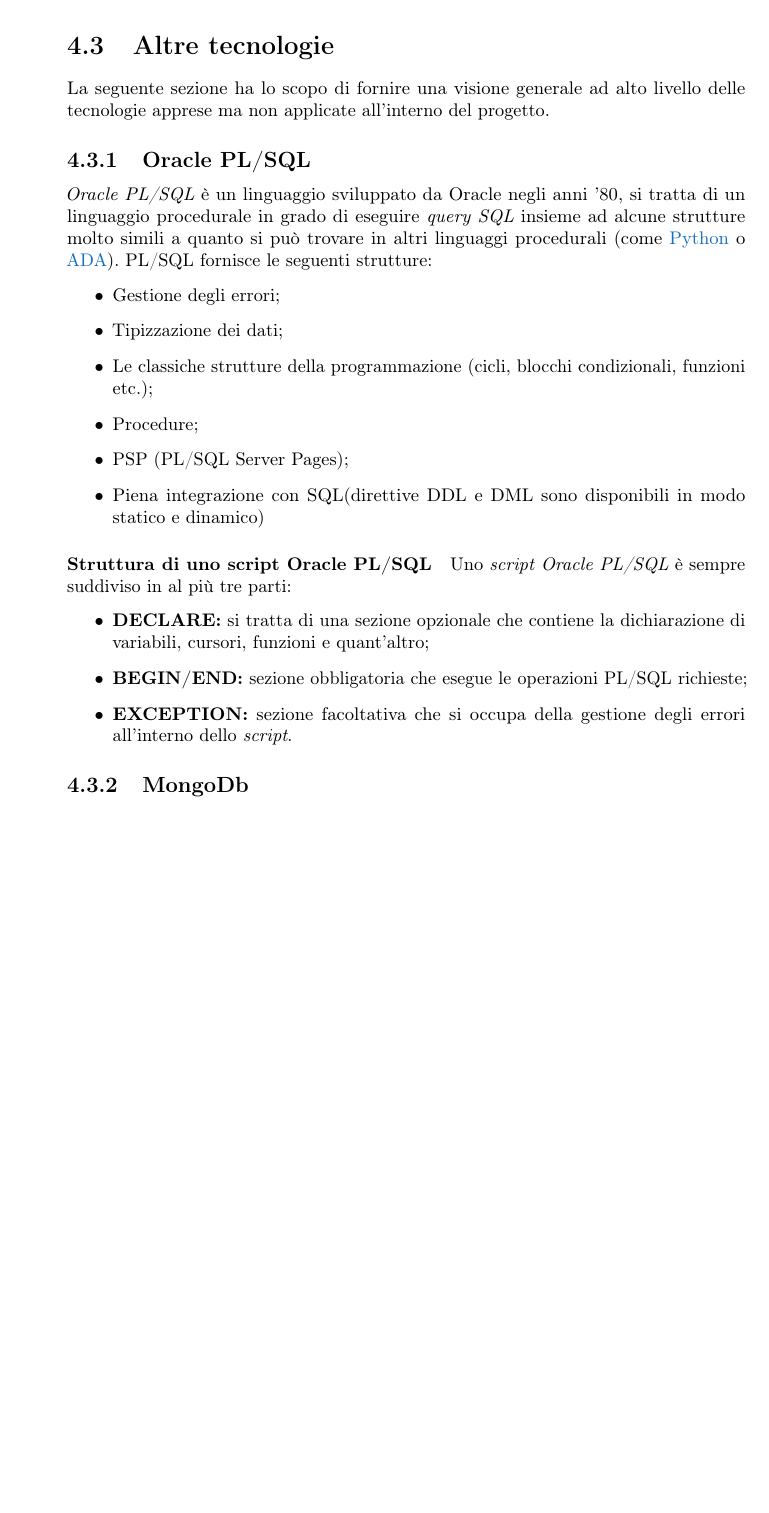
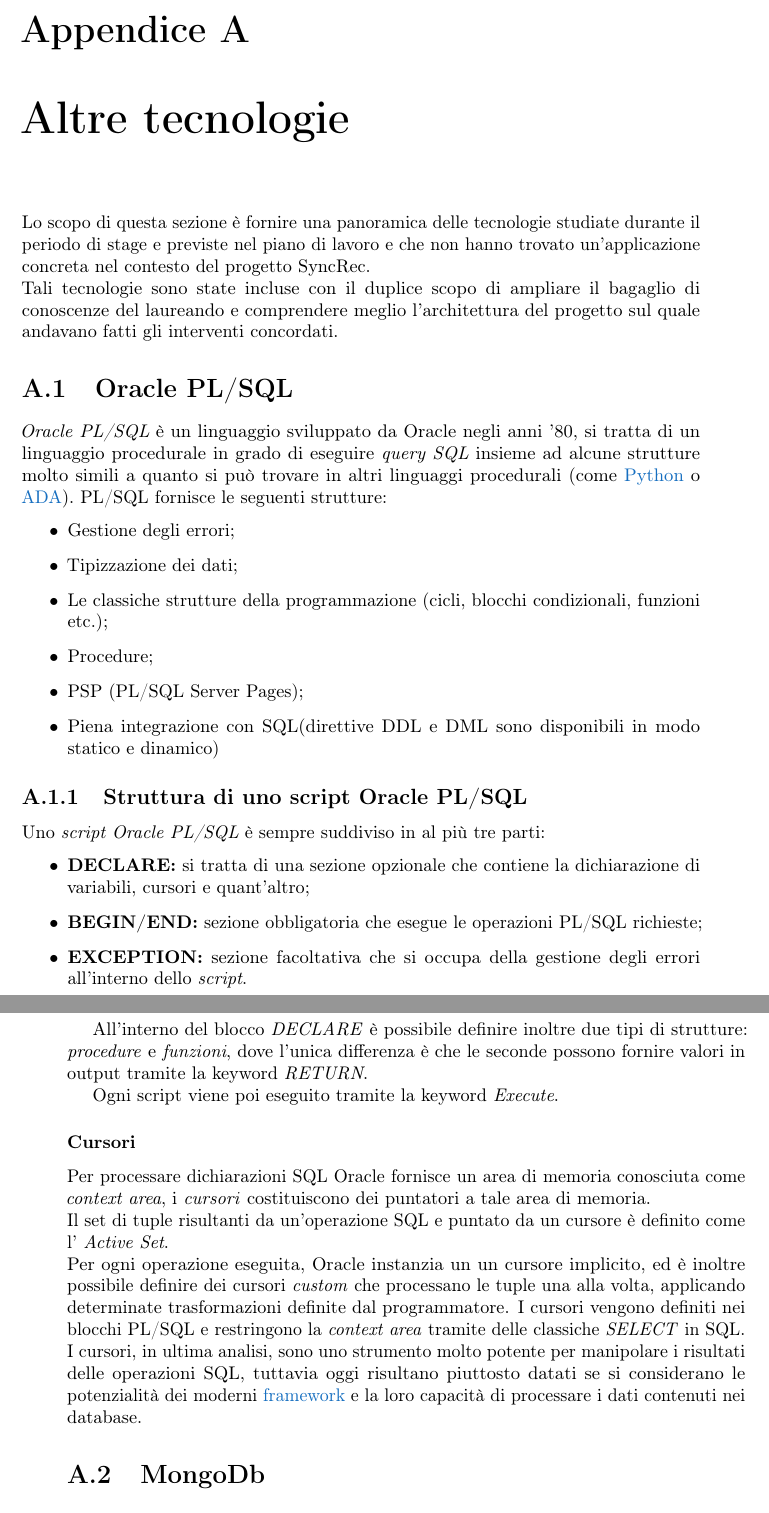
Before and after one commit to ludobrocca/Tesi, a LaTeX thesis (tesi.tex, which reads capitoli/capitolo-4.tex, capitoli/capitolo-A.tex): part of page 26 of 28 before the commit and two parts of pages 27 and 28 of 30 after it, the two joined at a grey line, cut at the place of the change, the shorter picture padded with empty space. Compiled offline with pdfLaTeX.

Commit message:
cominciata appendice

```diff
--- a/capitoli/capitolo-4.tex
+++ b/capitoli/capitolo-4.tex
@@ -132,28 +132,3 @@ I pacchetti sono memorizzati in un database remoto chiamato \textit{npm registry
 \subsection{Bootstrap}
 \textit{Bootstrap} è una raccolta di strumenti \gls{open-source} per lo sviluppo di siti e applicazioni web. Essa contiene moduli basati su \textit{HTML} e \textit{CSS} per la creazione dei componenti facenti parte di un'interfaccia (moduli, pulsanti e navigazione), insieme all'integrazione con alcune componenti opzionali di \textit{JavaScript}.\\
 Si tratta di un \textit{toolkit} compatibile con tutti i browser moderni e facente ampio uso del \textit{responsive web design}, è stato integrato nel progetto allo scopo di applicare rapidamente uno stile comune agli elementi facenti parte dell'applicazione.
-
-\section{Altre tecnologie}
-La seguente sezione ha lo scopo di fornire una visione generale ad alto livello delle tecnologie apprese ma non applicate all'interno del progetto.
-
-\subsection{Oracle PL/SQL}
-\textit{Oracle PL/SQL} è un linguaggio sviluppato da Oracle negli anni '80, si tratta di un linguaggio procedurale in grado di eseguire \textit{query SQL} insieme ad alcune strutture molto simili a quanto si può trovare in altri linguaggi procedurali (come \gls{Python} o \gls{ADA}).
-PL/SQL fornisce le seguenti strutture:
-\begin{itemize}
-	\item Gestione degli errori;
-	\item Tipizzazione dei dati;
-	\item Le classiche strutture della programmazione (cicli, blocchi condizionali, funzioni etc.);
-	\item Procedure;
-	\item PSP (PL/SQL Server Pages);
-	\item Piena integrazione con SQL(direttive DDL e DML sono disponibili in modo statico e dinamico)
-\end{itemize}
-
-\paragraph{Struttura di uno script Oracle PL/SQL}
-Uno \textit{script Oracle PL/SQL} è sempre suddiviso in al più tre parti:
-\begin{itemize}
-	\item \textbf{DECLARE:} si tratta di una sezione opzionale che contiene la dichiarazione di variabili, cursori, funzioni e quant'altro;
-	\item \textbf{BEGIN/END:} sezione obbligatoria che esegue le operazioni PL/SQL richieste;
-	\item \textbf{EXCEPTION:} sezione facoltativa che si occupa della gestione degli errori all'interno dello \textit{script}.
-\end{itemize}
-
-\subsection{MongoDb}
--- a/capitoli/capitolo-A.tex
+++ b/capitoli/capitolo-A.tex
@@ -2,8 +2,44 @@
 % !TEX TS-program = pdflatex
 % !TEX root = ../tesi.tex
 
+%\epigraph{Citazione}{Autore della citazione}
+
 %**************************************************************
-\chapter{Appendice A}
+\chapter{Altre tecnologie} \label{Appendice-1}
 %**************************************************************
 
-\epigraph{Citazione}{Autore della citazione}
+Lo scopo di questa sezione è fornire una panoramica delle tecnologie studiate durante il periodo di stage e previste nel piano di lavoro e che non hanno trovato un'applicazione concreta nel contesto del progetto SyncRec.\\
+Tali tecnologie sono state incluse con il duplice scopo di ampliare il bagaglio di conoscenze del laureando e comprendere meglio l'architettura del progetto sul quale andavano fatti gli interventi concordati.
+
+\section{Oracle PL/SQL}
+\textit{Oracle PL/SQL} è un linguaggio sviluppato da Oracle negli anni '80, si tratta di un linguaggio procedurale in grado di eseguire \textit{query SQL} insieme ad alcune strutture molto simili a quanto si può trovare in altri linguaggi procedurali (come \gls{Python} o \gls{ADA}).
+PL/SQL fornisce le seguenti strutture:
+\begin{itemize}
+	\item Gestione degli errori;
+	\item Tipizzazione dei dati;
+	\item Le classiche strutture della programmazione (cicli, blocchi condizionali, funzioni etc.);
+	\item Procedure;
+	\item PSP (PL/SQL Server Pages);
+	\item Piena integrazione con SQL(direttive DDL e DML sono disponibili in modo statico e dinamico)
+\end{itemize}
+
+\subsection{Struttura di uno script Oracle PL/SQL}
+Uno \textit{script Oracle PL/SQL} è sempre suddiviso in al più tre parti:
+\begin{itemize}
+	\item \textbf{DECLARE:} si tratta di una sezione opzionale che contiene la dichiarazione di variabili, cursori e quant'altro;
+	\item \textbf{BEGIN/END:} sezione obbligatoria che esegue le operazioni PL/SQL richieste;
+	\item \textbf{EXCEPTION:} sezione facoltativa che si occupa della gestione degli errori all'interno dello \textit{script}.
+\end{itemize}
+
+All'interno del blocco \textit{DECLARE} è possibile definire inoltre due tipi di strutture: \textit{procedure} e \textit{funzioni}, dove l'unica differenza è che le seconde possono fornire valori in output tramite la keyword \textit{RETURN}.
+
+Ogni script viene poi eseguito tramite la keyword \textit{Execute}.
+
+\subsubsection{Cursori}
+Per processare dichiarazioni SQL Oracle fornisce un area di memoria conosciuta come \textit{context area}, i \textit{cursori} costituiscono dei puntatori a tale area di memoria.\\
+Il set di tuple risultanti da un'operazione SQL e puntato da un cursore è definito come l' \textit{Active Set}.\\
+Per ogni operazione eseguita, Oracle instanzia un un cursore implicito, ed è inoltre possibile definire dei cursori \textit{custom} che processano le tuple una alla volta, applicando determinate trasformazioni definite dal programmatore.
+I cursori vengono definiti nei blocchi PL/SQL e restringono la \textit{context area} tramite delle classiche \textit{SELECT} in SQL.\\
+I cursori, in ultima analisi, sono uno strumento molto potente per manipolare i risultati delle operazioni SQL, tuttavia oggi risultano piuttosto datati se si considerano le potenzialità dei moderni \gls{framework} e la loro capacità di processare i dati contenuti nei database.
+
+\section{MongoDb}
```
Also changed, not shown: tesi.tex (+2 -2 lines), capitoli/capitolo-3.tex (line endings or trailing spaces), tesi.pdf, capitoli/capitolo-4.tex (9 more changed lines), capitoli/capitolo-A.tex (6 more changed lines), 5 other files.
